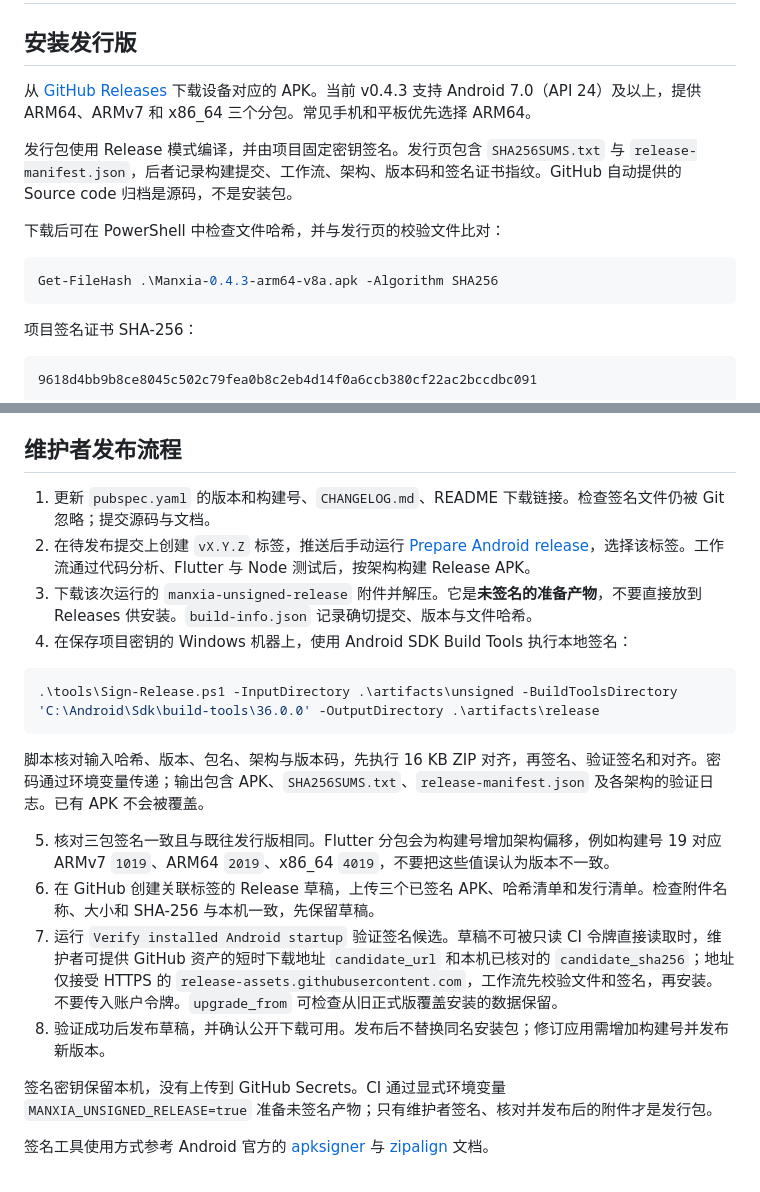
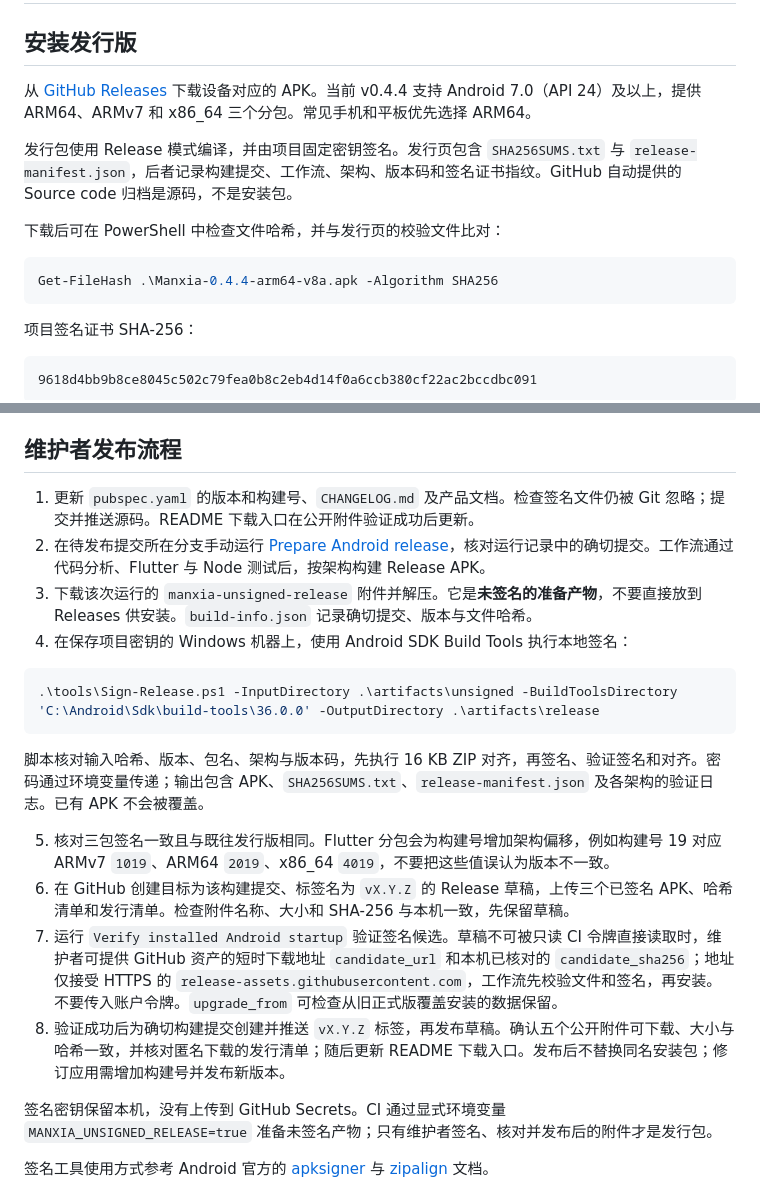
Before and after one commit to LexianLix/manxia, a Markdown page: docs/RELEASE.md, 2 parts joined by grey strips. GitHub-like rendering.

Commit message:
Update v0.4.4 downloads and verified release workflow

````diff
--- a/docs/RELEASE.md
+++ b/docs/RELEASE.md
@@ -2,14 +2,14 @@
 
 ## 安装发行版
 
-从 [GitHub Releases](https://github.com/LexianLix/manxia/releases/latest) 下载设备对应的 APK。当前 v0.4.3 支持 Android 7.0（API 24）及以上，提供 ARM64、ARMv7 和 x86_64 三个分包。常见手机和平板优先选择 ARM64。
+从 [GitHub Releases](https://github.com/LexianLix/manxia/releases/latest) 下载设备对应的 APK。当前 v0.4.4 支持 Android 7.0（API 24）及以上，提供 ARM64、ARMv7 和 x86_64 三个分包。常见手机和平板优先选择 ARM64。
 
 发行包使用 Release 模式编译，并由项目固定密钥签名。发行页包含 `SHA256SUMS.txt` 与 `release-manifest.json`，后者记录构建提交、工作流、架构、版本码和签名证书指纹。GitHub 自动提供的 Source code 归档是源码，不是安装包。
 
 下载后可在 PowerShell 中检查文件哈希，并与发行页的校验文件比对：
 
 ```powershell
-Get-FileHash .\Manxia-0.4.3-arm64-v8a.apk -Algorithm SHA256
+Get-FileHash .\Manxia-0.4.4-arm64-v8a.apk -Algorithm SHA256
 ```
 
 项目签名证书 SHA-256：
@@ -75,8 +75,8 @@ flutter build apk --release --split-per-abi
 
 ## 维护者发布流程
 
-1. 更新 `pubspec.yaml` 的版本和构建号、`CHANGELOG.md`、README 下载链接。检查签名文件仍被 Git 忽略；提交源码与文档。
-2. 在待发布提交上创建 `vX.Y.Z` 标签，推送后手动运行 [Prepare Android release](https://github.com/LexianLix/manxia/actions/workflows/release-build.yml)，选择该标签。工作流通过代码分析、Flutter 与 Node 测试后，按架构构建 Release APK。
+1. 更新 `pubspec.yaml` 的版本和构建号、`CHANGELOG.md` 及产品文档。检查签名文件仍被 Git 忽略；提交并推送源码。README 下载入口在公开附件验证成功后更新。
+2. 在待发布提交所在分支手动运行 [Prepare Android release](https://github.com/LexianLix/manxia/actions/workflows/release-build.yml)，核对运行记录中的确切提交。工作流通过代码分析、Flutter 与 Node 测试后，按架构构建 Release APK。
 3. 下载该次运行的 `manxia-unsigned-release` 附件并解压。它是**未签名的准备产物**，不要直接放到 Releases 供安装。`build-info.json` 记录确切提交、版本与文件哈希。
 4. 在保存项目密钥的 Windows 机器上，使用 Android SDK Build Tools 执行本地签名：
 
@@ -87,9 +87,9 @@ flutter build apk --release --split-per-abi
 脚本核对输入哈希、版本、包名、架构与版本码，先执行 16 KB ZIP 对齐，再签名、验证签名和对齐。密码通过环境变量传递；输出包含 APK、`SHA256SUMS.txt`、`release-manifest.json` 及各架构的验证日志。已有 APK 不会被覆盖。
 
 5. 核对三包签名一致且与既往发行版相同。Flutter 分包会为构建号增加架构偏移，例如构建号 19 对应 ARMv7 `1019`、ARM64 `2019`、x86_64 `4019`，不要把这些值误认为版本不一致。
-6. 在 GitHub 创建关联标签的 Release 草稿，上传三个已签名 APK、哈希清单和发行清单。检查附件名称、大小和 SHA-256 与本机一致，先保留草稿。
+6. 在 GitHub 创建目标为该构建提交、标签名为 `vX.Y.Z` 的 Release 草稿，上传三个已签名 APK、哈希清单和发行清单。检查附件名称、大小和 SHA-256 与本机一致，先保留草稿。
 7. 运行 `Verify installed Android startup` 验证签名候选。草稿不可被只读 CI 令牌直接读取时，维护者可提供 GitHub 资产的短时下载地址 `candidate_url` 和本机已核对的 `candidate_sha256`；地址仅接受 HTTPS 的 `release-assets.githubusercontent.com`，工作流先校验文件和签名，再安装。不要传入账户令牌。`upgrade_from` 可检查从旧正式版覆盖安装的数据保留。
-8. 验证成功后发布草稿，并确认公开下载可用。发布后不替换同名安装包；修订应用需增加构建号并发布新版本。
+8. 验证成功后为确切构建提交创建并推送 `vX.Y.Z` 标签，再发布草稿。确认五个公开附件可下载、大小与哈希一致，并核对匿名下载的发行清单；随后更新 README 下载入口。发布后不替换同名安装包；修订应用需增加构建号并发布新版本。
 
 签名密钥保留本机，没有上传到 GitHub Secrets。CI 通过显式环境变量 `MANXIA_UNSIGNED_RELEASE=true` 准备未签名产物；只有维护者签名、核对并发布后的附件才是发行包。
 
````
Also changed, not shown: README.md (+5 -5 lines).
